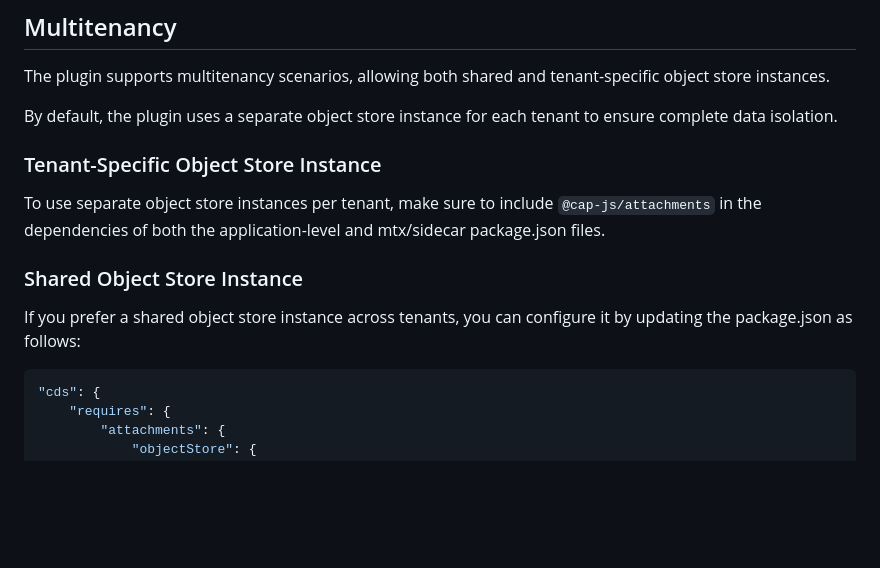
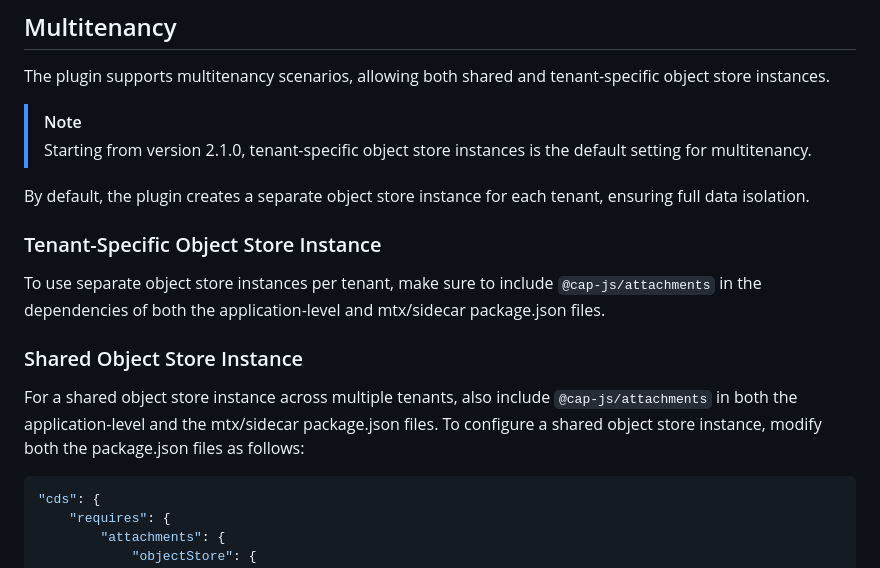
Before and after one commit to cap-js/attachments, a Markdown page: README.md, the part around the change. GitHub-like rendering; blank space fills up the shorter version.

````diff
--- a/README.md
+++ b/README.md
@@ -132,7 +132,10 @@ In this example, the `@attachments.disable_facet` is set to `true`, which means
 
 The plugin supports multitenancy scenarios, allowing both shared and tenant-specific object store instances.
 
-By default, the plugin uses a separate object store instance for each tenant to ensure complete data isolation.
+> [!Note]
+> Starting from version 2.1.0, tenant-specific object store instances is the default setting for multitenancy.
+
+By default, the plugin creates a separate object store instance for each tenant, ensuring full data isolation.
 
 ### Tenant-Specific Object Store Instance
 
@@ -140,7 +143,7 @@ To use separate object store instances per tenant, make sure to include `@cap-js
 
 ### Shared Object Store Instance
 
-If you prefer a shared object store instance across tenants, you can configure it by updating the package.json as follows:
+For a shared object store instance across multiple tenants, also include `@cap-js/attachments` in both the application-level and the mtx/sidecar package.json files. To configure a shared object store instance, modify both the package.json files as follows:
 
 ```json
 "cds": {
````
Also changed, not shown: CHANGELOG.md (+6 -3 lines).
